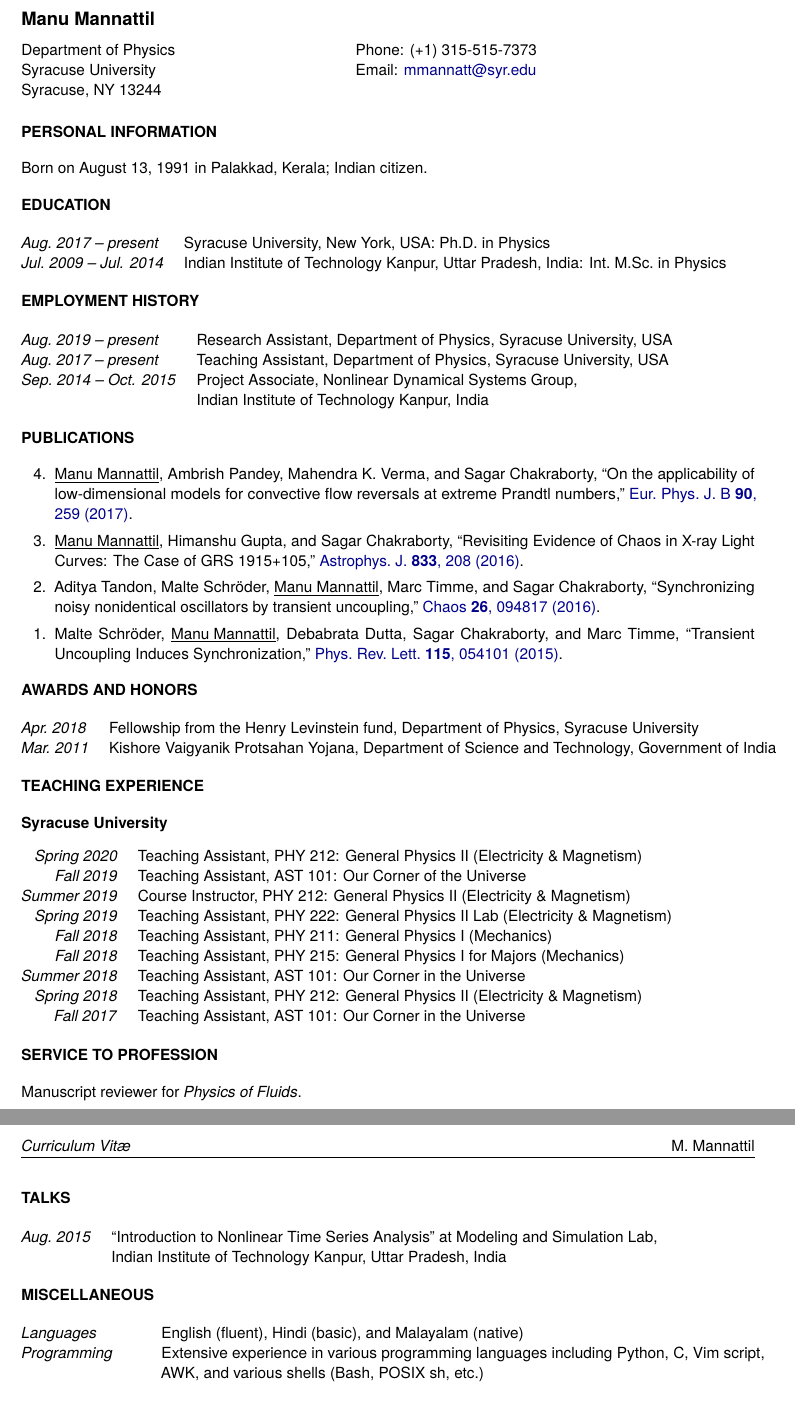
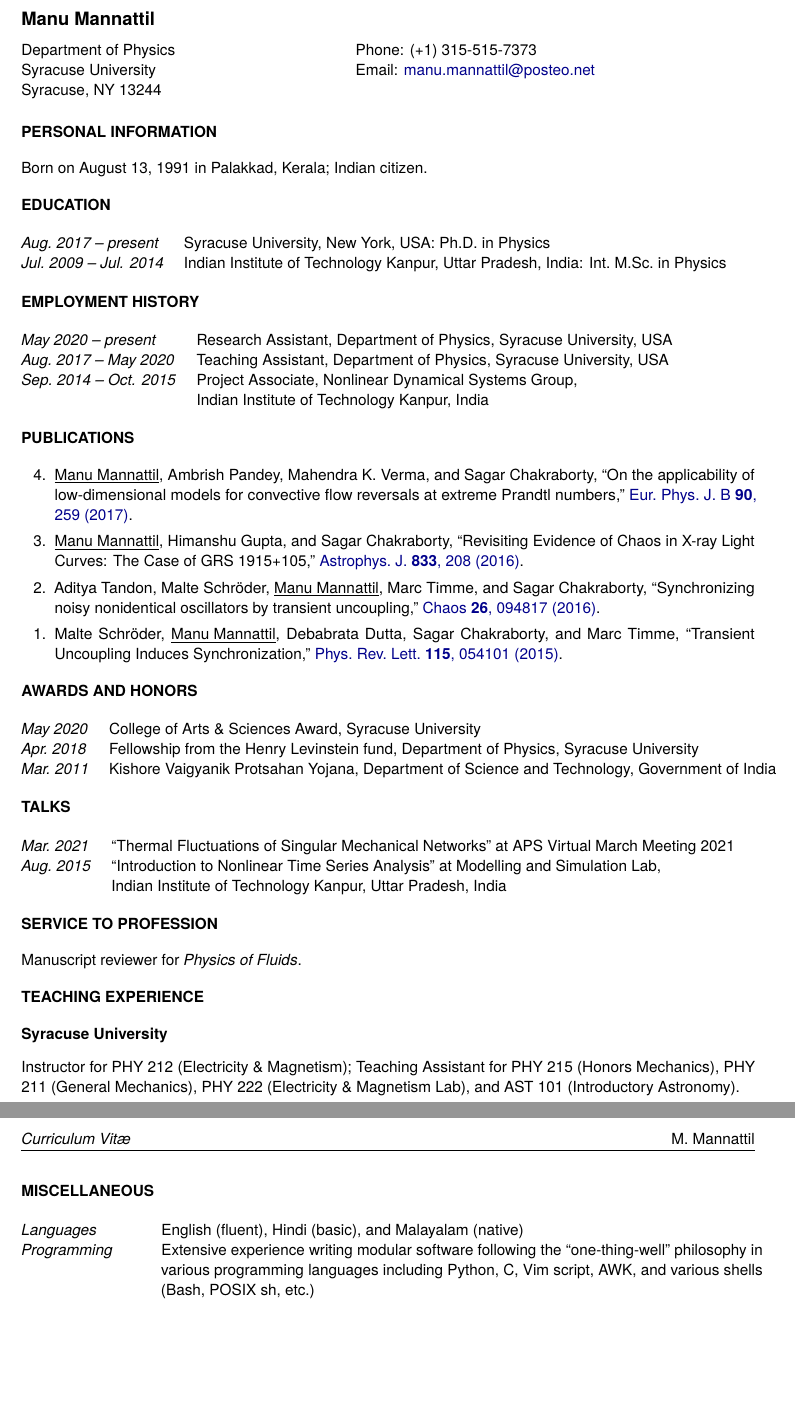
Before and after one commit to manu-mannattil/vitae, a LaTeX document (vitae.tex): two parts of pages 1 and 2 of 2, joined at a grey line, cut so that both start at the same text, the shorter picture padded with empty space. Compiled offline with pdfLaTeX.

Commit message:
End-of-semester update.

```diff
--- a/vitae.tex
+++ b/vitae.tex
@@ -111,7 +111,7 @@
 %
 \begin{minipage}[t]{0.45\textwidth}
   Phone: (+1)~315-515-7373\\
-  Email: \email{mmannatt@syr.edu}
+  Email: \email{manu.mannattil@posteo.net}
 \end{minipage}\\
 
 % Personal Information {{{1
@@ -143,10 +143,10 @@
 \section*{Employment History}
 
 \begin{tabular}{@{}ll}
-  \emph{Aug.~2019 -- present}   & Research Assistant, Department of Physics, Syracuse University, USA\\
-  \emph{Aug.~2017 -- present}   & Teaching Assistant, Department of Physics, Syracuse University, USA\\
-  \emph{Sep.~2014 -- Oct. 2015} & Project Associate, Nonlinear Dynamical Systems Group,\\
-                                & Indian Institute of Technology Kanpur, India
+  \emph{May 2020 -- present}     & Research Assistant, Department of Physics, Syracuse University, USA\\
+  \emph{Aug.~2017 -- May 2020}   & Teaching Assistant, Department of Physics, Syracuse University, USA\\
+  \emph{Sep.~2014 -- Oct. 2015}  & Project Associate, Nonlinear Dynamical Systems Group,\\
+                                 & Indian Institute of Technology Kanpur, India
 \end{tabular}
 
 % Publications {{{1
@@ -178,9 +178,27 @@
 \section*{Awards and Honors}
 
 \begin{tabular}{@{}ll}
+  \emph{May 2020}  & College of Arts \& Sciences Award, Syracuse University\\
   \emph{Apr.~2018} & Fellowship from the Henry Levinstein fund, Department of Physics, Syracuse University\\
   \emph{Mar.~2011} & Kishore Vaigyanik Protsahan Yojana, Department of Science and Technology, Government of India
 \end{tabular}
+
+% Talks {{{1
+% ----------
+
+\section*{Talks}
+
+\begin{tabular}{@{}ll}
+  \emph{Mar.~2021} & ``Thermal Fluctuations of Singular Mechanical Networks'' at APS Virtual March Meeting 2021\\
+  \emph{Aug.~2015} & ``Introduction to Nonlinear Time Series Analysis'' at Modelling and Simulation Lab,\\ & Indian Institute of Technology Kanpur, Uttar Pradesh, India
+\end{tabular}
+
+% Service {{{1
+% ------------
+
+\section*{Service to Profession}
+
+Manuscript reviewer for \emph{Physics of Fluids}.
 
 % Teaching {{{1
 % -------------
@@ -189,33 +207,20 @@
 
 \subsection*{Syracuse University}
 
-\begin{longtable}{@{}rl}
-  \emph{Spring 2020} & Teaching Assistant, PHY 212: General Physics II (Electricity \& Magnetism)\\
-  \emph{Fall 2019}   & Teaching Assistant, AST 101: Our Corner of the Universe\\
-  \emph{Summer 2019} & Course Instructor, PHY 212: General Physics II (Electricity \& Magnetism)\\
-  \emph{Spring 2019} & Teaching Assistant, PHY 222: General Physics II Lab (Electricity \& Magnetism)\\
-  \emph{Fall 2018}   & Teaching Assistant, PHY 211: General Physics I (Mechanics)\\
-  \emph{Fall 2018}   & Teaching Assistant, PHY 215: General Physics I for Majors (Mechanics)\\
-  \emph{Summer 2018} & Teaching Assistant, AST 101: Our Corner in the Universe\\
-  \emph{Spring 2018} & Teaching Assistant, PHY 212: General Physics II (Electricity \& Magnetism)\\
-  \emph{Fall 2017}   & Teaching Assistant, AST 101: Our Corner in the Universe
-\end{longtable}
+Instructor for PHY 212 (Electricity \& Magnetism); Teaching Assistant for PHY 215 (Honors Mechanics), PHY 211 (General Mechanics), PHY 222 (Electricity \& Magnetism Lab), and AST 101 (Introductory Astronomy).
 
-% Service {{{1
-% ------------
+% \begin{longtable}{@{}rl}
+%   \emph{Spring 2020} & Teaching Assistant, PHY 212: General Physics II (Electricity \& Magnetism)\\
+%   \emph{Fall 2019}   & Teaching Assistant, AST 101: Our Corner of the Universe\\
+%   \emph{Summer 2019} & Course Instructor, PHY 212: General Physics II (Electricity \& Magnetism)\\
+%   \emph{Spring 2019} & Teaching Assistant, PHY 222: General Physics II Lab (Electricity \& Magnetism)\\
+%   \emph{Fall 2018}   & Teaching Assistant, PHY 211: General Physics I (Mechanics)\\
+%   \emph{Fall 2018}   & Teaching Assistant, PHY 215: General Physics I for Majors (Mechanics)\\
+%   \emph{Summer 2018} & Teaching Assistant, AST 101: Our Corner in the Universe\\
+%   \emph{Spring 2018} & Teaching Assistant, PHY 212: General Physics II (Electricity \& Magnetism)\\
+%   \emph{Fall 2017}   & Teaching Assistant, AST 101: Our Corner in the Universe
+% \end{longtable}
 
-\section*{Service to Profession}
-
-Manuscript reviewer for \emph{Physics of Fluids}.
-
-% Talks {{{1
-% ----------
-
-\section*{Talks}
-
-\begin{tabular}{@{}ll}
-  \emph{Aug.~2015} & ``Introduction to Nonlinear Time Series Analysis'' at Modeling and Simulation Lab,\\ & Indian Institute of Technology Kanpur, Uttar Pradesh, India
-\end{tabular}
 
 % % Schools and Workshops Attended {{{1
 % % -----------------------------------
@@ -234,7 +239,7 @@
 
 \begin{tabular}{@{}p{1in}p{5in}}
   \emph{Languages}   & English (fluent), Hindi (basic), and Malayalam (native)\\
-  \emph{Programming} & Extensive experience in various programming languages including Python, C, Vim script, AWK, and various shells (Bash, POSIX sh, etc.)
+  \emph{Programming} & Extensive experience writing modular software following the ``one-thing-well'' philosophy in various programming languages including Python, C, Vim script, AWK, and various shells (Bash, POSIX sh, etc.)
 \end{tabular}
 
 % Revision Information {{{1
```
Also changed, not shown: Makefile, vitae.tex (6 more changed lines).
